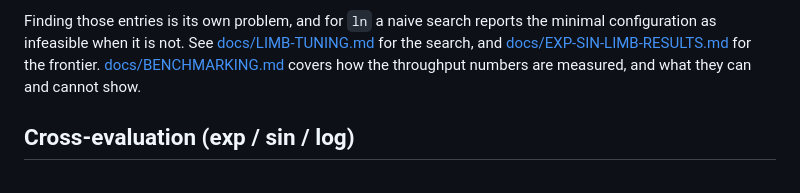
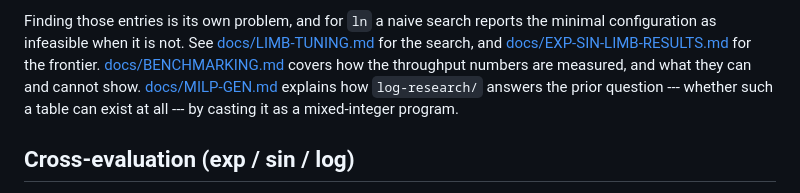
Before and after one commit to barlu3/EXP-research, a Markdown page: README.md, the part around the change. Drawn GitHub-style.

```diff
--- a/README.md
+++ b/README.md
@@ -119,6 +119,9 @@ the minimal configuration as infeasible when it is not. See
 [docs/EXP-SIN-LIMB-RESULTS.md](docs/EXP-SIN-LIMB-RESULTS.md) for the frontier.
 [docs/BENCHMARKING.md](docs/BENCHMARKING.md) covers how the throughput numbers
 are measured, and what they can and cannot show.
+[docs/MILP-GEN.md](docs/MILP-GEN.md) explains how `log-research/` answers the
+prior question --- whether such a table can exist at all --- by casting it as a
+mixed-integer program.
 
 ## Cross-evaluation (exp / sin / log)
 
```
